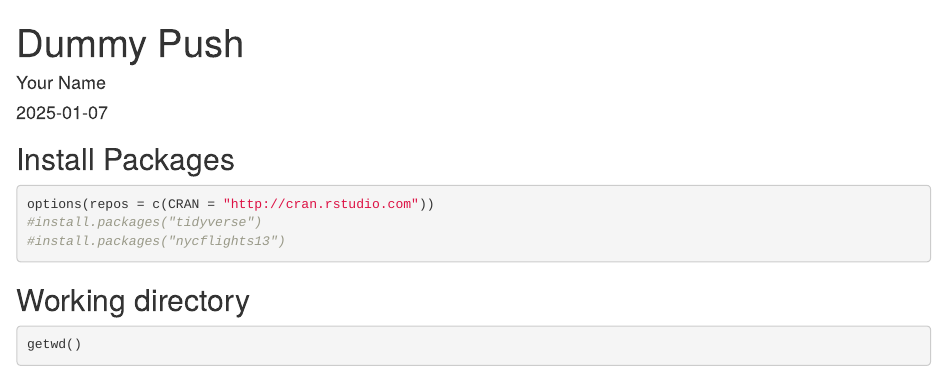
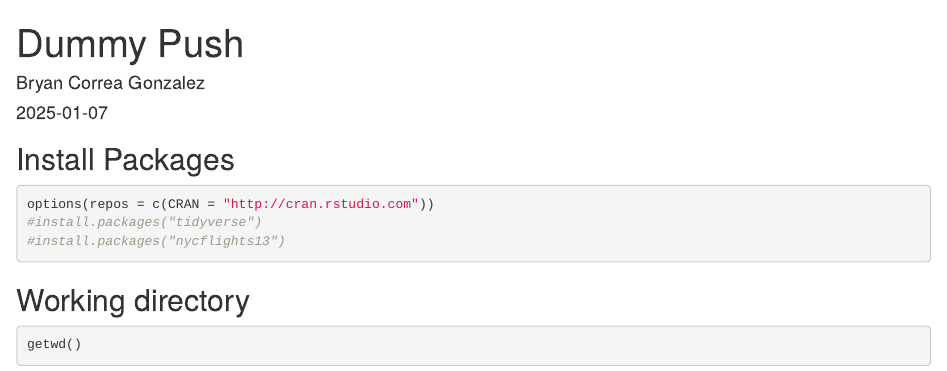
Before and after one commit to bcorreag1/BIS15W2025_BCorreaGonzalez, an R Markdown document (lab1/dummy_push.Rmd): the page in a window 1100 px wide, from its top. Rendered offline with R 4.5, knitr and Pandoc, with nearby package versions; some code elsewhere in the file could not run offline.

Commit message:
Dummy_Push_BCorreaGonzalez

```diff
--- a/lab1/dummy_push.Rmd
+++ b/lab1/dummy_push.Rmd
@@ -1,6 +1,6 @@
 ---
 title: "Dummy Push"
-author: "Your Name"
+author: "Bryan Correa Gonzalez"
 date: "`r Sys.Date()`"
 output: html_document
 ---
```
Also changed, not shown: lab1/dummy_push.html (added).
